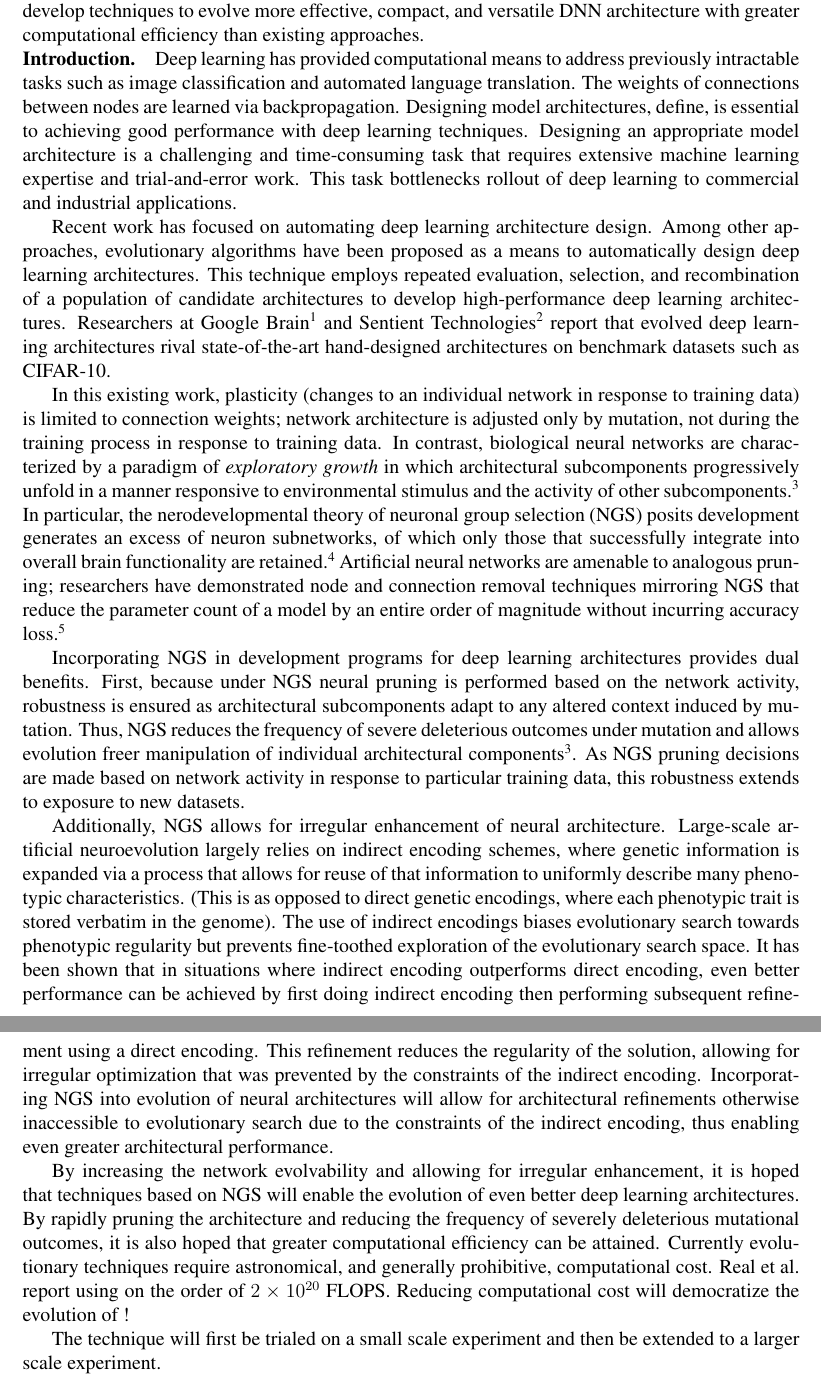
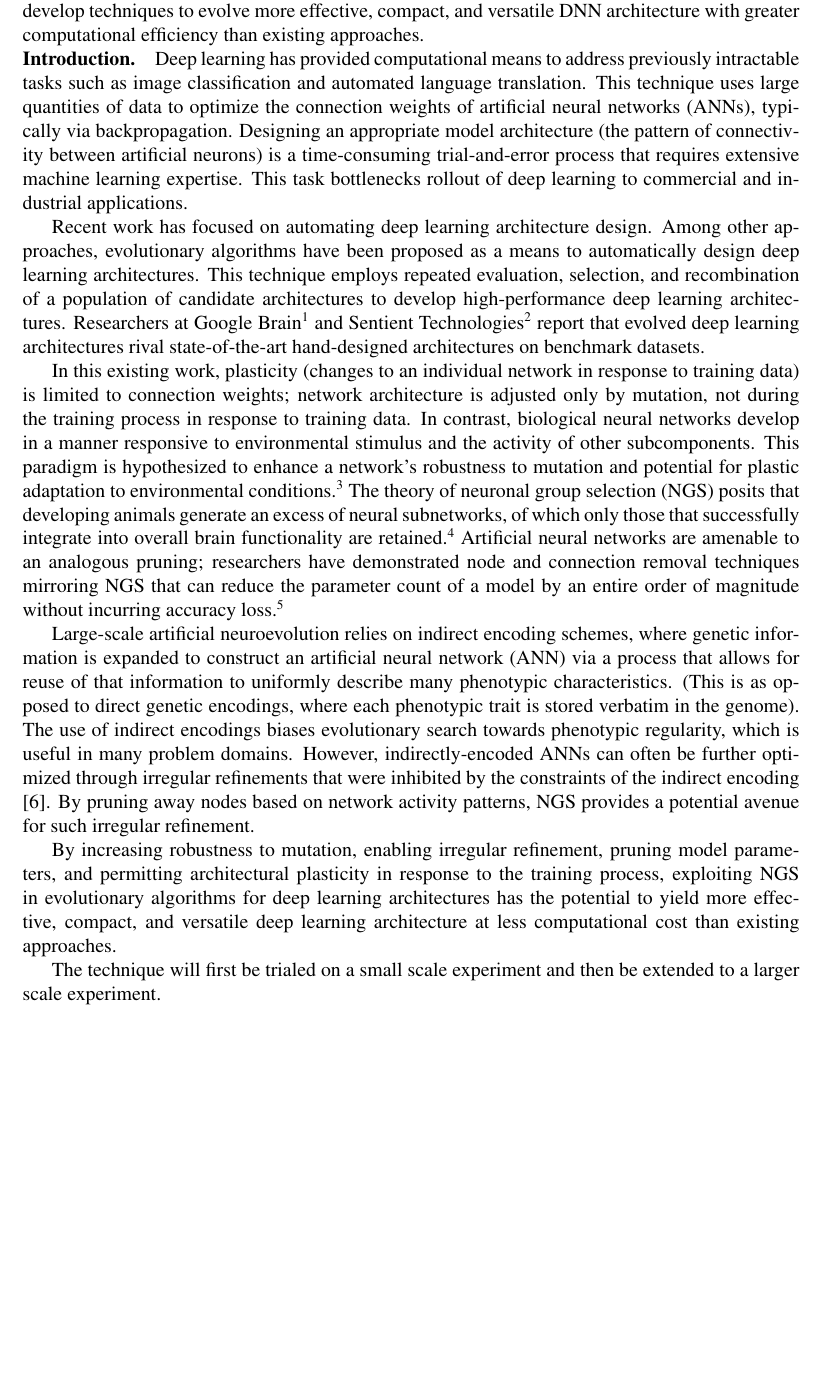
Before and after one commit to mmore500/grfp-research, a LaTeX document (main.tex, which reads tex/introduction.tex): two parts of pages 1 and 2 of 3 before the commit and part of page 1 of 3 after it, the two joined at a grey line, cut so that both start at the same text, the shorter picture padded with empty space. Compiled offline with pdfLaTeX.

Commit message:
Complete introduction

```diff
--- a/tex/introduction.tex
+++ b/tex/introduction.tex
@@ -1,38 +1,27 @@
 \section{Introduction}
 
 Deep learning has provided computational means to address previously intractable tasks such as image classification and automated language translation.
-The weights of connections between nodes are learned via backpropagation.
-Designing model architectures, define, is essential to achieving good performance with deep learning techniques.
-Designing an appropriate model architecture is a challenging and time-consuming task that requires extensive machine learning expertise and trial-and-error work.
+This technique uses large quantities of data to optimize the connection weights of artificial neural networks (ANNs), typically via backpropagation.
+Designing an appropriate model architecture (the pattern of connectivity between artificial neurons) is a time-consuming trial-and-error process that requires extensive machine learning expertise.
 This task bottlenecks rollout of deep learning to commercial and industrial applications.
 
 Recent work has focused on automating deep learning architecture design.
 Among other approaches, evolutionary algorithms have been proposed as a means to automatically design deep learning architectures.
 This technique employs repeated evaluation, selection, and recombination of a population of candidate architectures to develop high-performance deep learning architectures.
-Researchers at Google Brain\autocite{real2017large} and Sentient Technologies\autocite{miikkulainen2017evolving} report that evolved deep learning architectures rival state-of-the-art hand-designed architectures on benchmark datasets such as CIFAR-10.
+Researchers at Google Brain\autocite{real2017large} and Sentient Technologies\autocite{miikkulainen2017evolving} report that evolved deep learning architectures rival state-of-the-art hand-designed architectures on benchmark datasets.
 
 In this existing work, plasticity (changes to an individual network in response to training data) is limited to connection weights;
 network architecture is adjusted only by mutation, not during the training process in response to training data.
-In contrast, biological neural networks are characterized by a paradigm of \textit{exploratory growth} in which architectural subcomponents progressively unfold in a manner responsive to environmental stimulus and the activity of other subcomponents.\autocite{downing2015intelligence}
-In particular, the nerodevelopmental theory of neuronal group selection (NGS) posits development generates an excess of neuron subnetworks, of which only those that successfully integrate into overall brain functionality are retained.\autocite{sanes2011development}
-Artificial neural networks are amenable to analogous pruning;
-researchers have demonstrated node and connection removal techniques mirroring NGS that reduce the parameter count of a model by an entire order of magnitude without incurring accuracy loss.\autocite{song2015learning}
+In contrast, biological neural networks develop in a manner responsive to environmental stimulus and the activity of other subcomponents.
+This paradigm is hypothesized to enhance a network's robustness to mutation and potential for plastic adaptation to environmental conditions.\autocite{downing2015intelligence}
+The theory of neuronal group selection (NGS) posits that developing animals generate an excess of neural subnetworks, of which only those that successfully integrate into overall brain functionality are retained.\autocite{sanes2011development}
+Artificial neural networks are amenable to an analogous pruning;
+researchers have demonstrated node and connection removal techniques mirroring NGS that can reduce the parameter count of a model by an entire order of magnitude without incurring accuracy loss.\autocite{song2015learning}
 
-Incorporating NGS in development programs for deep learning architectures provides dual benefits.
-First, because under NGS neural pruning is performed based on the network activity, robustness is ensured as architectural subcomponents adapt to any altered context induced by mutation.
-Thus, NGS reduces the frequency of severe deleterious outcomes under mutation and allows evolution freer manipulation of individual architectural components \autocite{downing2015intelligence}.
-As NGS pruning decisions are made based on network activity in response to particular training data, this robustness extends to exposure to new datasets.
+Large-scale artificial neuroevolution relies on indirect encoding schemes, where genetic information is expanded to construct an artificial neural network (ANN) via a process that allows for reuse of that information to uniformly describe many phenotypic characteristics.
+(This is as opposed to direct genetic encodings, where each phenotypic trait is stored verbatim in the genome).
+The use of indirect encodings biases evolutionary search towards phenotypic regularity, which is useful in many problem domains.
+However, indirectly-encoded ANNs can often be further optimized through irregular refinements that were inhibited by the constraints of the indirect encoding \cite{clune2011performance}.
+By pruning away nodes based on network activity patterns, NGS provides a potential avenue for such irregular refinement.
 
-Additionally, NGS allows for irregular enhancement of neural architecture.
-Large-scale artificial neuroevolution largely relies on indirect encoding schemes, where genetic information is expanded via a process that allows for reuse of that information to uniformly describe many phenotypic characteristics.
-(This is as opposed to direct genetic encodings, where each phenotypic trait is stored verbatim in the genome).
-The use of indirect encodings biases evolutionary search towards phenotypic regularity but prevents fine-toothed exploration of the evolutionary search space.
-It has been shown that in situations where indirect encoding outperforms direct encoding, even better performance can be achieved by first doing indirect encoding then performing subsequent refinement using a direct encoding.
-This refinement reduces the regularity of the solution, allowing for irregular optimization that was prevented by the constraints of the indirect encoding.
-Incorporating NGS into evolution of neural architectures will allow for architectural refinements otherwise inaccessible to evolutionary search due to the constraints of the indirect encoding, thus enabling even greater architectural performance.
-
-By increasing the network evolvability and allowing for irregular enhancement, it is hoped that techniques based on NGS will enable the evolution of even better deep learning architectures.
-By rapidly pruning the architecture and reducing the frequency of severely deleterious mutational outcomes, it is also hoped that greater computational efficiency can be attained.
-Currently evolutionary techniques require astronomical, and generally prohibitive, computational cost.
-Real et al. report using on the order of $2 \times 10^{20}$ FLOPS.
-Reducing computational cost will democratize the evolution of !
+By increasing robustness to mutation, enabling irregular refinement, pruning model parameters, and permitting architectural plasticity in response to the training process, exploiting NGS in evolutionary algorithms for deep learning architectures has the potential to yield more effective, compact, and versatile deep learning architecture at less computational cost than existing approaches.
```
